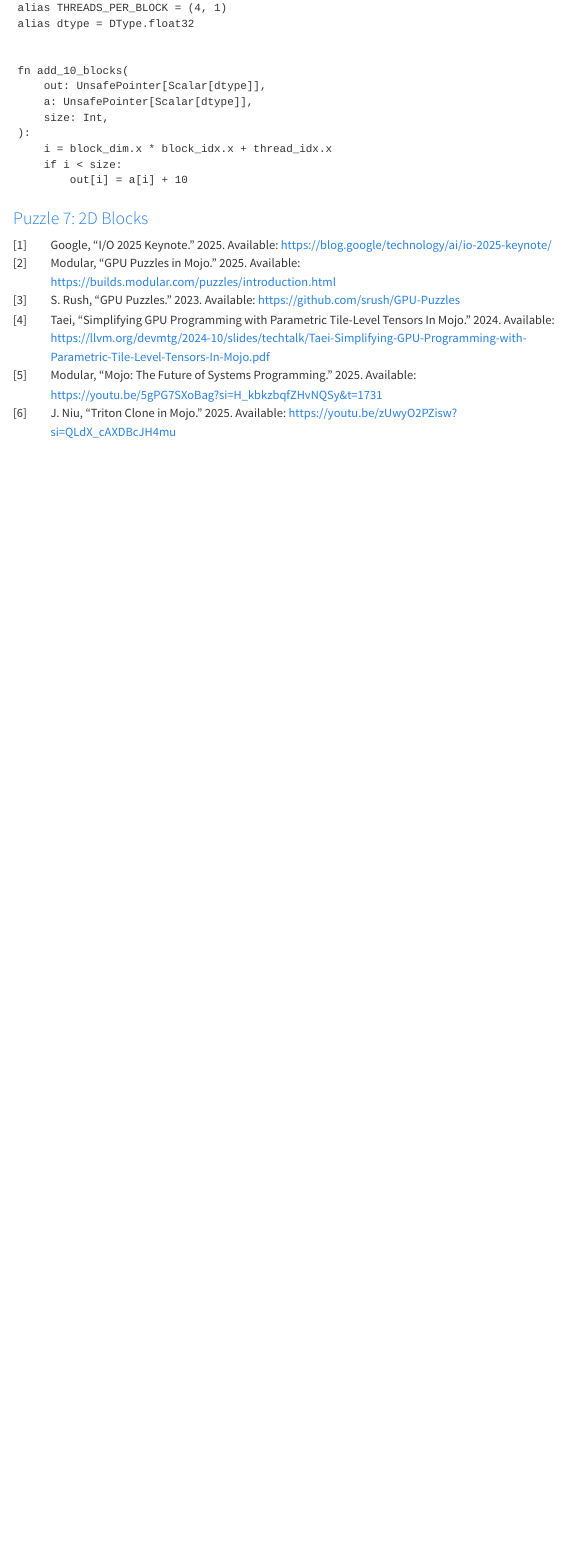
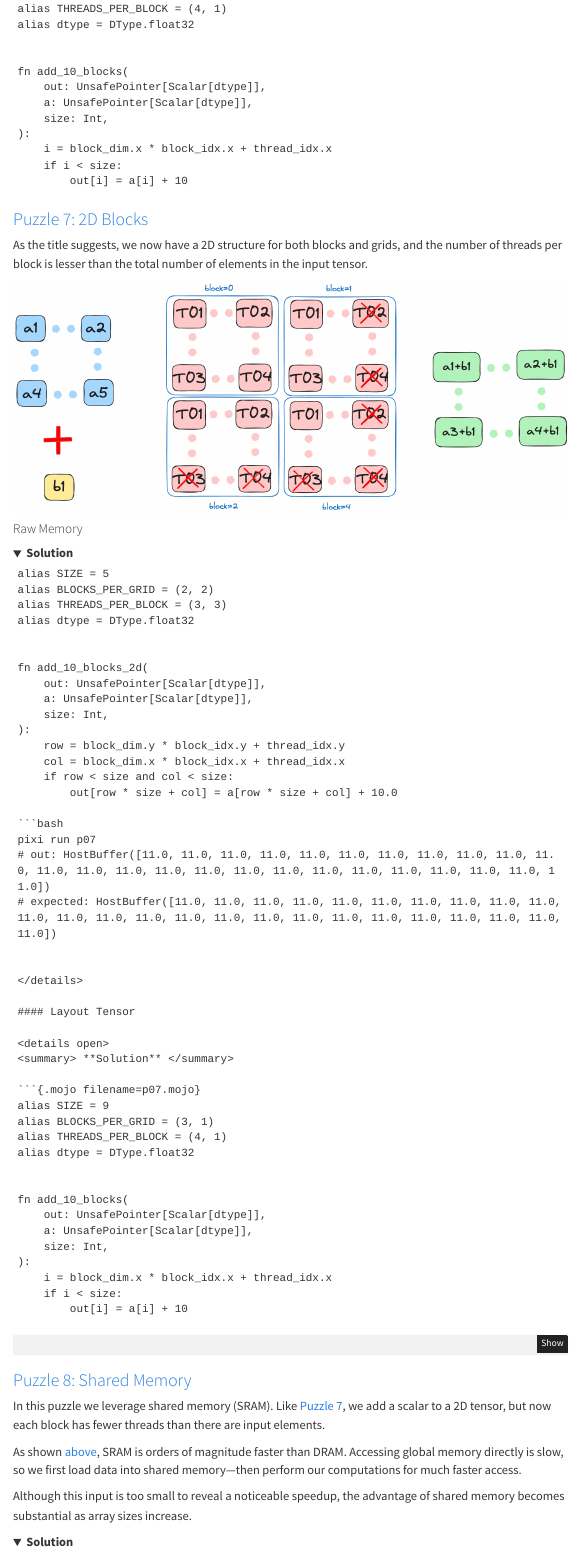
Before and after one commit to goodhamgupta/personal_blog, a Quarto document (posts/2025-06-02-mojo-gpu-puzzles.qmd): the page in a window 1100 px wide, from 9000 px down before the commit and from 9460 px down after it, so that both start at the same text. Rendered offline with R 4.5, knitr and Pandoc in place of Quarto, with nearby package versions; menus at the side of the page are left out.

Commit message:
Add moar solutions

`````diff
--- a/posts/2025-06-02-mojo-gpu-puzzles.qmd
+++ b/posts/2025-06-02-mojo-gpu-puzzles.qmd
@@ -358,3 +363,90 @@ fn add_10_blocks(
 </details>
 
 ### [Puzzle 7: 2D Blocks](https://builds.modular.com/puzzles/puzzle_07/puzzle_07.html) {#puzzle-07}
+
+As the title suggests, we now have a 2D structure for both blocks and grids, and the number of threads per block is lesser than the total number of elements in the input tensor.
+
+![](mojo_gpu_puzzles/p07.png){fig-align="center"}
+
+#### Raw Memory
+
+<details open>
+<summary> **Solution** </summary>
+
+````{.mojo filename=p07.mojo}
+alias SIZE = 5
+alias BLOCKS_PER_GRID = (2, 2)
+alias THREADS_PER_BLOCK = (3, 3)
+alias dtype = DType.float32
+
+
+fn add_10_blocks_2d(
+    out: UnsafePointer[Scalar[dtype]],
+    a: UnsafePointer[Scalar[dtype]],
+    size: Int,
+):
+    row = block_dim.y * block_idx.y + thread_idx.y
+    col = block_dim.x * block_idx.x + thread_idx.x
+    if row < size and col < size:
+        out[row * size + col] = a[row * size + col] + 10.0
+
+```bash
+pixi run p07
+# out: HostBuffer([11.0, 11.0, 11.0, 11.0, 11.0, 11.0, 11.0, 11.0, 11.0, 11.0, 11.0, 11.0, 11.0, 11.0, 11.0, 11.0, 11.0, 11.0, 11.0, 11.0, 11.0, 11.0, 11.0, 11.0, 11.0])
+# expected: HostBuffer([11.0, 11.0, 11.0, 11.0, 11.0, 11.0, 11.0, 11.0, 11.0, 11.0, 11.0, 11.0, 11.0, 11.0, 11.0, 11.0, 11.0, 11.0, 11.0, 11.0, 11.0, 11.0, 11.0, 11.0, 11.0])
+````
+
+````
+
+</details>
+
+#### Layout Tensor
+
+<details open>
+<summary> **Solution** </summary>
+
+```{.mojo filename=p07.mojo}
+alias SIZE = 9
+alias BLOCKS_PER_GRID = (3, 1)
+alias THREADS_PER_BLOCK = (4, 1)
+alias dtype = DType.float32
+
+
+fn add_10_blocks(
+    out: UnsafePointer[Scalar[dtype]],
+    a: UnsafePointer[Scalar[dtype]],
+    size: Int,
+):
+    i = block_dim.x * block_idx.x + thread_idx.x
+    if i < size:
+        out[i] = a[i] + 10
+````
+
+```bash
+pixi run p07_layout_tensor
+# out: 11.0 11.0 11.0 11.0 11.0
+# 11.0 11.0 11.0 11.0 11.0
+# 11.0 11.0 11.0 11.0 11.0
+# 11.0 11.0 11.0 11.0 11.0
+# 11.0 11.0 11.0 11.0 11.0
+# expected: 11.0 11.0 11.0 11.0 11.0
+# 11.0 11.0 11.0 11.0 11.0
+# 11.0 11.0 11.0 11.0 11.0
+# 11.0 11.0 11.0 11.0 11.0
+# 11.0 11.0 11.0 11.0 11.0
+```
+
+</details>
+
+### [Puzzle 8: Shared Memory](https://builds.modular.com/puzzles/puzzle_08/puzzle_08.html) {#puzzle-08}
+
+In this puzzle we leverage shared memory (SRAM). Like [Puzzle 7](#puzzle-07), we add a scalar to a 2D tensor, but now each block has fewer threads than there are input elements.
+
+As shown [above](#gpu-memory), SRAM is orders of magnitude faster than DRAM. Accessing global memory directly is slow, so we first load data into shared memory—then perform our computations for much faster access.
+
+Although this input is too small to reveal a noticeable speedup, the advantage of shared memory becomes substantial as array sizes increase.
+
+<details open>
+<summary> **Solution** </summary>
+
+```{.mojo filename=p08.mojo}
`````
Also changed, not shown: posts/mojo_gpu_puzzles/gpu_memory.png (added), posts/mojo_gpu_puzzles/p06.png, posts/mojo_gpu_puzzles/p07.png (added), posts/2025-06-02-mojo-gpu-puzzles.qmd (43 more changed lines), 4 other files.
